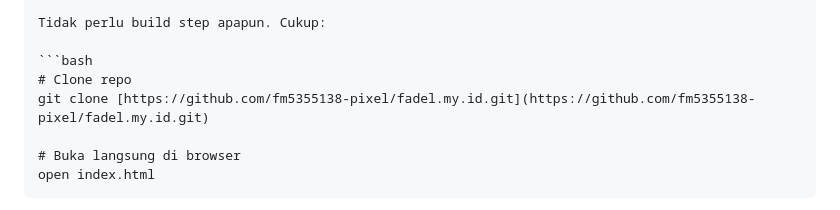
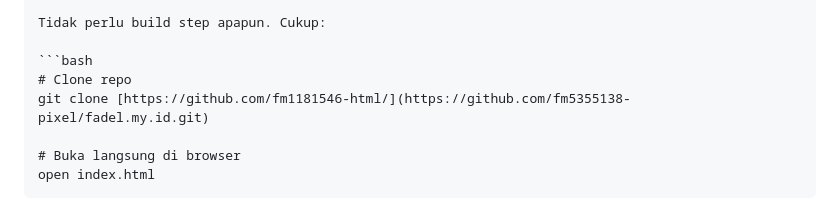
Before and after one commit to fm1181546-html/portofolio-prib, a Markdown page: portofolio/README.md, the part around the change. GitHub-like rendering.

````diff
--- a/portofolio/README.md
+++ b/portofolio/README.md
@@ -99,7 +99,7 @@ Tidak perlu build step apapun. Cukup:
 
 ```bash
 # Clone repo
-git clone [https://github.com/fm5355138-pixel/fadel.my.id.git](https://github.com/fm5355138-pixel/fadel.my.id.git)
+git clone [https://github.com/fm1181546-html/](https://github.com/fm5355138-pixel/fadel.my.id.git)
 
 # Buka langsung di browser
 open index.html
````
